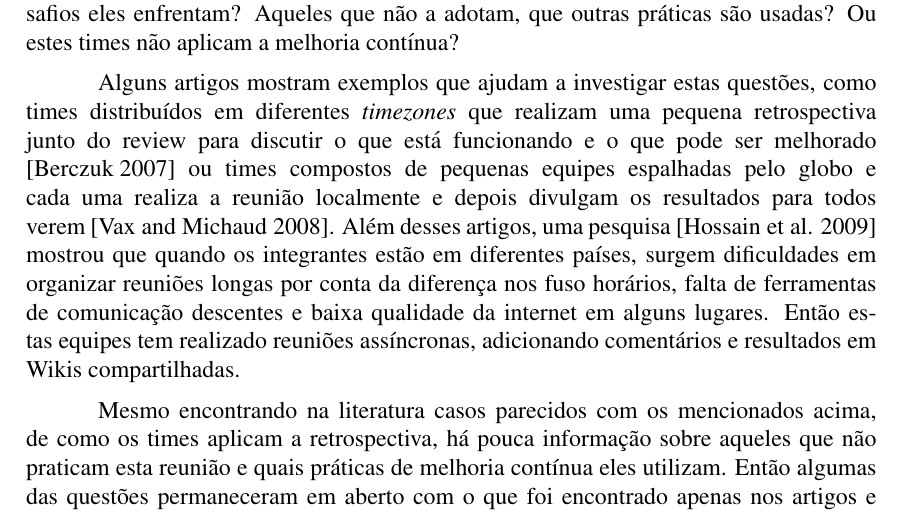
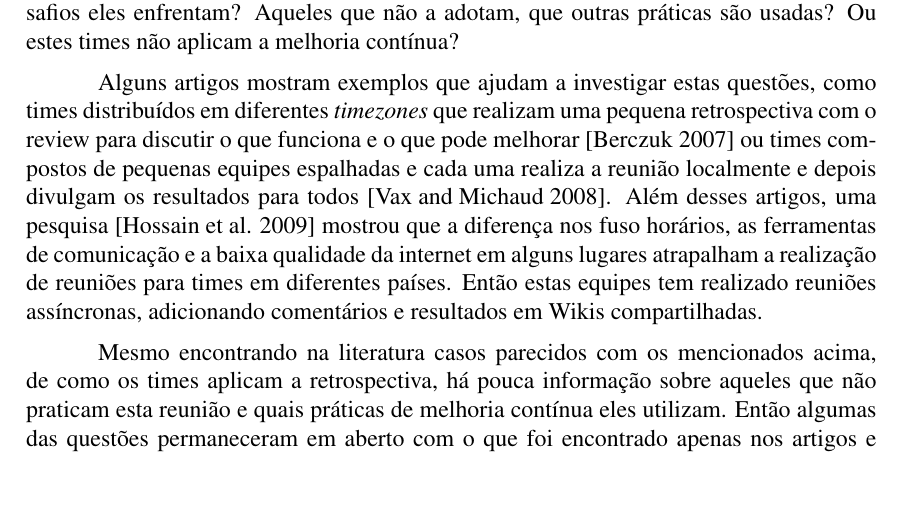
Before and after one commit to lucaspalma/artigo, a LaTeX paper (sbc-template.tex): part of page 2 of 7, cut so that both start at the same text, the shorter picture padded with empty space. Compiled offline with pdfLaTeX; the source files are stored in an older character set and shown here as Unicode.

Commit message:
diminuindo 2 linhas

```diff
--- a/sbc-template.tex
+++ b/sbc-template.tex
@@ -49,7 +49,7 @@ Quando o Manifesto Ágil surgiu em 2001, era difícil encontrar equipes distribu
 
 Por serem ágeis, espera-se que estes times adotem uma prática de melhoria contínua, como a retrospectiva. No entanto, reunir as pessoas numa sala com lousa e post-it é impossível quando elas estão em estados ou países diferentes. Então quais times ainda usam o modelo da retrospectiva? Na State of Agile Report, o número de participantes que fazem esta reunião vem crescendo, sendo 64\% em 2011 e 74\% em 2015. Será que esse aumento são os times distribuídos? E como eles fazem a reunião? Quais desafios eles enfrentam? Aqueles que não a adotam, que outras práticas são usadas? Ou estes times não aplicam a melhoria contínua?
 
-Alguns artigos mostram exemplos que ajudam a investigar estas questões, como times distribuídos em diferentes \textit{timezones} que realizam uma pequena retrospectiva junto do review para discutir o que está funcionando e o que pode ser melhorado \cite{berczuk:07} ou times compostos de pequenas equipes espalhadas pelo globo e cada uma realiza a reunião localmente e depois divulgam os resultados para todos verem \cite{vax:08}. Além desses artigos, uma pesquisa \cite{gsd:09} mostrou que quando os integrantes estão em diferentes países, surgem dificuldades em organizar reuniões longas por conta da diferença nos fuso horários, falta de ferramentas de comunicação descentes e baixa qualidade da internet em alguns lugares. Então estas equipes tem realizado reuniões assíncronas, adicionando comentários e resultados em Wikis compartilhadas.
+Alguns artigos mostram exemplos que ajudam a investigar estas questões, como times distribuídos em diferentes \textit{timezones} que realizam uma pequena retrospectiva com o review para discutir o que funciona e o que pode melhorar \cite{berczuk:07} ou times compostos de pequenas equipes espalhadas e cada uma realiza a reunião localmente e depois divulgam os resultados para todos \cite{vax:08}. Além desses artigos, uma pesquisa \cite{gsd:09} mostrou que a diferença nos fuso horários, as ferramentas de comunicação e a baixa qualidade da internet em alguns lugares atrapalham a realização de reuniões para times em diferentes países. Então estas equipes tem realizado reuniões assíncronas, adicionando comentários e resultados em Wikis compartilhadas.
 
 Mesmo encontrando na literatura casos parecidos com os mencionados acima, de como os times aplicam a retrospectiva, há pouca informação sobre aqueles que não praticam esta reunião e quais práticas de melhoria contínua eles utilizam. Então algumas das questões permaneceram em aberto com o que foi encontrado apenas nos artigos e livros.
 
```
